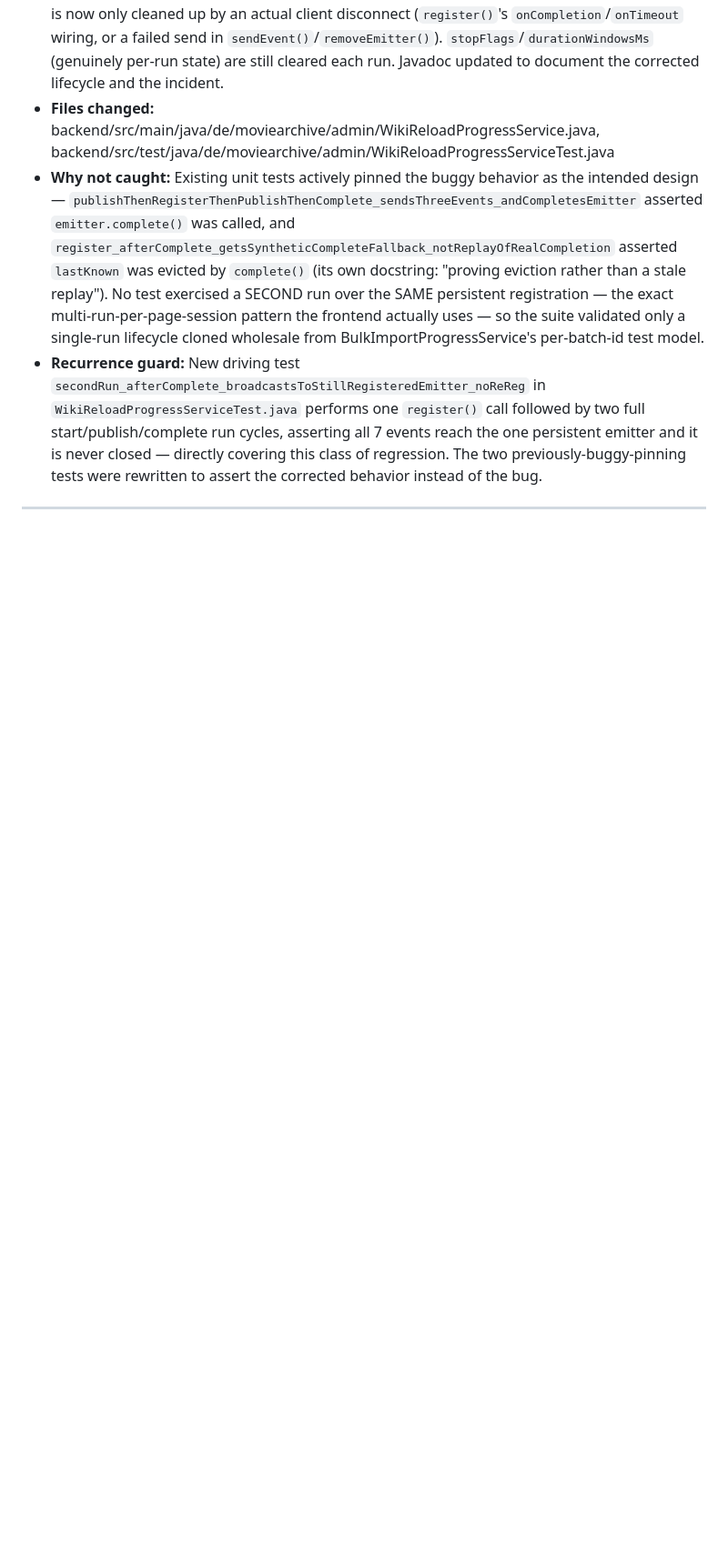
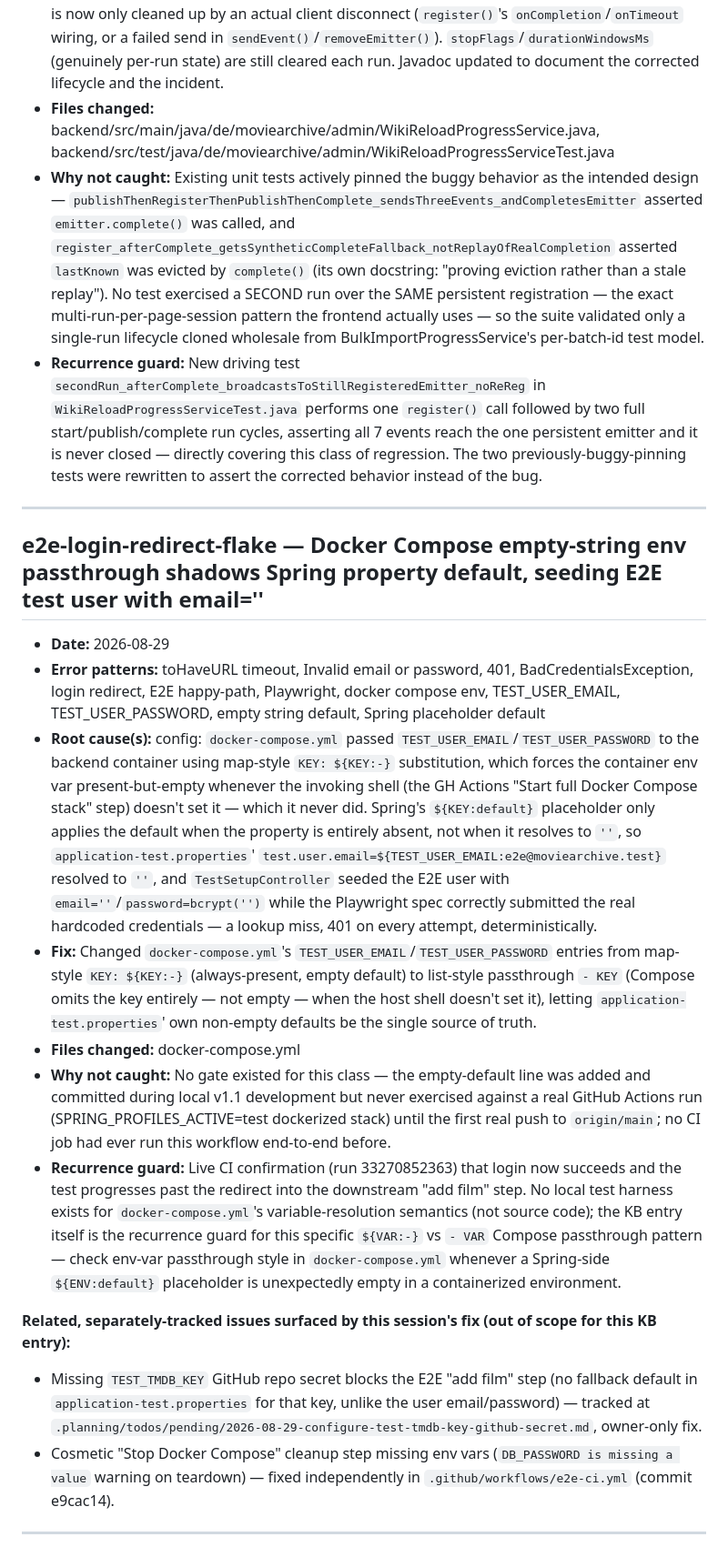
Before and after one commit to simon-reich/movie-archive, a Markdown page: .planning/debug/knowledge-base.md, the part around the change. Shown at 91% size. Rendered like a GitHub page; blank space fills up the shorter version.

Commit message:
docs: resolve debug e2e-login-redirect-flake

```diff
--- a/.planning/debug/knowledge-base.md
+++ b/.planning/debug/knowledge-base.md
@@ -74,3 +74,19 @@ Resolved debug sessions. Used by `gsd-debugger` to surface known-pattern hypothe
 - **Recurrence guard:** New driving test `secondRun_afterComplete_broadcastsToStillRegisteredEmitter_noReReg` in `WikiReloadProgressServiceTest.java` performs one `register()` call followed by two full start/publish/complete run cycles, asserting all 7 events reach the one persistent emitter and it is never closed — directly covering this class of regression. The two previously-buggy-pinning tests were rewritten to assert the corrected behavior instead of the bug.
 
 ---
+
+## e2e-login-redirect-flake — Docker Compose empty-string env passthrough shadows Spring property default, seeding E2E test user with email=''
+
+- **Date:** 2026-08-29
+- **Error patterns:** toHaveURL timeout, Invalid email or password, 401, BadCredentialsException, login redirect, E2E happy-path, Playwright, docker compose env, TEST_USER_EMAIL, TEST_USER_PASSWORD, empty string default, Spring placeholder default
+- **Root cause(s):** config: `docker-compose.yml` passed `TEST_USER_EMAIL`/`TEST_USER_PASSWORD` to the backend container using map-style `KEY: ${KEY:-}` substitution, which forces the container env var present-but-empty whenever the invoking shell (the GH Actions "Start full Docker Compose stack" step) doesn't set it — which it never did. Spring's `${KEY:default}` placeholder only applies the default when the property is entirely absent, not when it resolves to `''`, so `application-test.properties`' `test.user.email=${TEST_USER_EMAIL:e2e@moviearchive.test}` resolved to `''`, and `TestSetupController` seeded the E2E user with `email=''`/`password=bcrypt('')` while the Playwright spec correctly submitted the real hardcoded credentials — a lookup miss, 401 on every attempt, deterministically.
+- **Fix:** Changed `docker-compose.yml`'s `TEST_USER_EMAIL`/`TEST_USER_PASSWORD` entries from map-style `KEY: ${KEY:-}` (always-present, empty default) to list-style passthrough `- KEY` (Compose omits the key entirely — not empty — when the host shell doesn't set it), letting `application-test.properties`' own non-empty defaults be the single source of truth.
+- **Files changed:** docker-compose.yml
+- **Why not caught:** No gate existed for this class — the empty-default line was added and committed during local v1.1 development but never exercised against a real GitHub Actions run (SPRING_PROFILES_ACTIVE=test dockerized stack) until the first real push to `origin/main`; no CI job had ever run this workflow end-to-end before.
+- **Recurrence guard:** Live CI confirmation (run 33270852363) that login now succeeds and the test progresses past the redirect into the downstream "add film" step. No local test harness exists for `docker-compose.yml`'s variable-resolution semantics (not source code); the KB entry itself is the recurrence guard for this specific `${VAR:-}` vs `- VAR` Compose passthrough pattern — check env-var passthrough style in `docker-compose.yml` whenever a Spring-side `${ENV:default}` placeholder is unexpectedly empty in a containerized environment.
+
+**Related, separately-tracked issues surfaced by this session's fix (out of scope for this KB entry):**
+- Missing `TEST_TMDB_KEY` GitHub repo secret blocks the E2E "add film" step (no fallback default in `application-test.properties` for that key, unlike the user email/password) — tracked at `.planning/todos/pending/2026-08-29-configure-test-tmdb-key-github-secret.md`, owner-only fix.
+- Cosmetic "Stop Docker Compose" cleanup step missing env vars (`DB_PASSWORD is missing a value` warning on teardown) — fixed independently in `.github/workflows/e2e-ci.yml` (commit e9cac14).
+
+---
```
Also changed, not shown: 1 other file.
